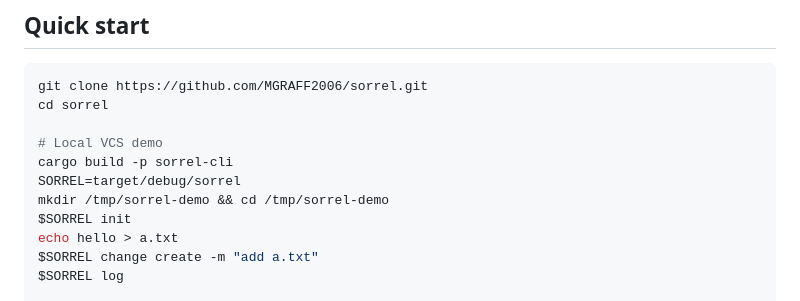
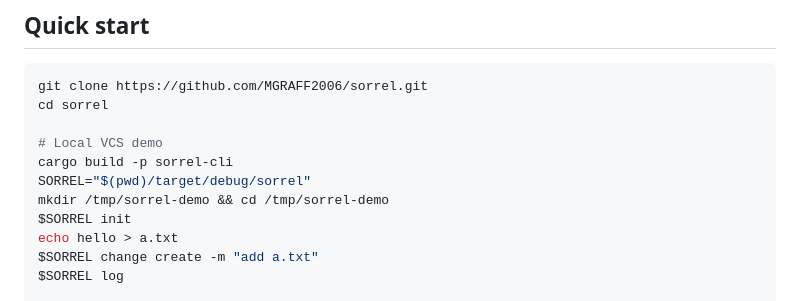
Before and after one commit to MGRAFF2006/sorrel, a Markdown page: README.md, the part around the change. GitHub-like rendering.

```diff
--- a/README.md
+++ b/README.md
@@ -53,7 +53,7 @@ cd sorrel
 
 # Local VCS demo
 cargo build -p sorrel-cli
-SORREL=target/debug/sorrel
+SORREL="$(pwd)/target/debug/sorrel"
 mkdir /tmp/sorrel-demo && cd /tmp/sorrel-demo
 $SORREL init
 echo hello > a.txt
```
Also changed, not shown: docs/GETTING_STARTED.md (+5 -5 lines), sorrel-web/docs/GETTING_STARTED.md (+5 -5 lines).
